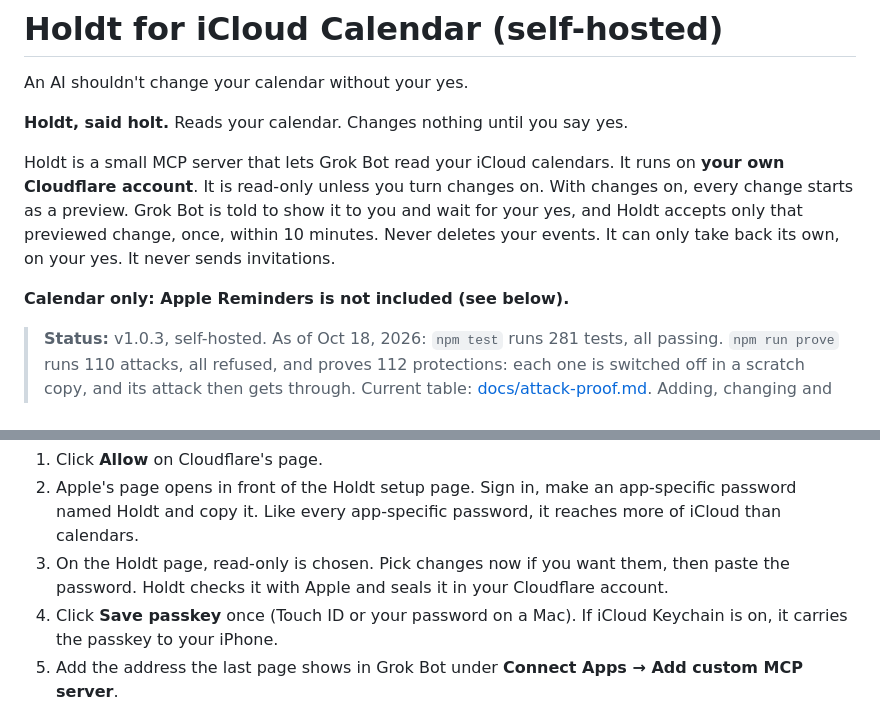
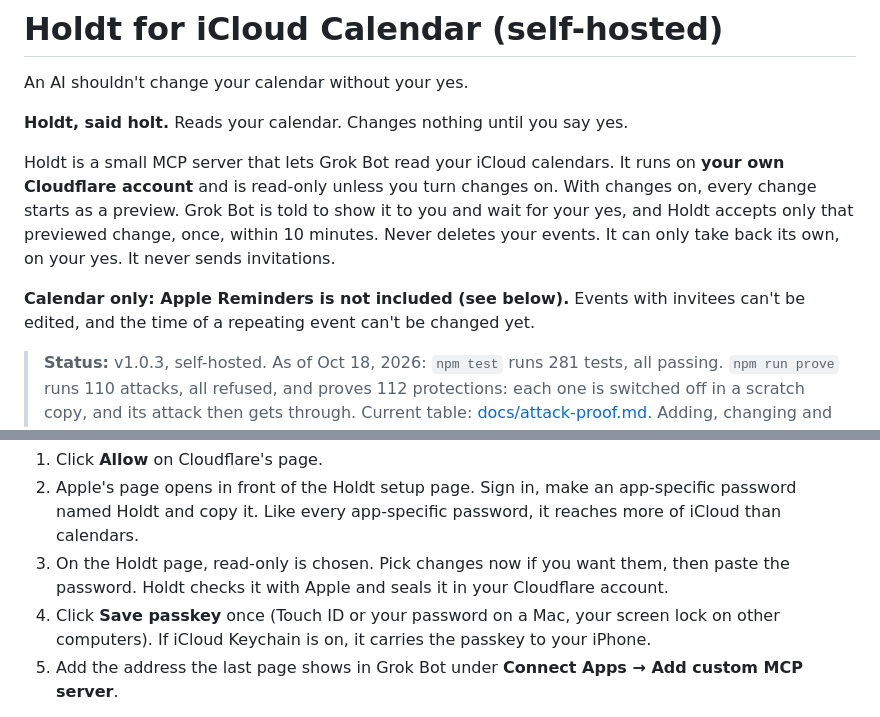
Before and after one commit to holdtapp/holdt, a Markdown page: README.md, 2 parts joined by grey strips. Drawn GitHub-style.

Commit message:
README hero: one fewer repeat of read-only, invitee and repeating-event limits beside Reminders, screen lock on other computers

```diff
--- a/README.md
+++ b/README.md
@@ -4,9 +4,9 @@ An AI shouldn't change your calendar without your yes.
 
 **Holdt, said holt.** Reads your calendar. Changes nothing until you say yes.
 
-Holdt is a small MCP server that lets Grok Bot read your iCloud calendars. It runs on **your own Cloudflare account**. It is read-only unless you turn changes on. With changes on, every change starts as a preview. Grok Bot is told to show it to you and wait for your yes, and Holdt accepts only that previewed change, once, within 10 minutes. Never deletes your events. It can only take back its own, on your yes. It never sends invitations.
+Holdt is a small MCP server that lets Grok Bot read your iCloud calendars. It runs on **your own Cloudflare account** and is read-only unless you turn changes on. With changes on, every change starts as a preview. Grok Bot is told to show it to you and wait for your yes, and Holdt accepts only that previewed change, once, within 10 minutes. Never deletes your events. It can only take back its own, on your yes. It never sends invitations.
 
-**Calendar only: Apple Reminders is not included (see below).**
+**Calendar only: Apple Reminders is not included (see below).** Events with invitees can't be edited, and the time of a repeating event can't be changed yet.
 
 > **Status:** v1.0.3, self-hosted.
 > As of Oct 18, 2026: `npm test` runs 281 tests, all passing. `npm run prove` runs 110 attacks, all refused, and proves 112 protections: each one is switched off in a scratch copy, and its attack then gets through. Current table: [docs/attack-proof.md](docs/attack-proof.md).
@@ -18,7 +18,7 @@ You need a free Cloudflare account and an Apple Account with two-factor authenti
 1. Click **Allow** on Cloudflare's page.
 2. Apple's page opens in front of the Holdt setup page. Sign in, make an app-specific password named Holdt and copy it. Like every app-specific password, it reaches more of iCloud than calendars.
 3. On the Holdt page, read-only is chosen. Pick changes now if you want them, then paste the password. Holdt checks it with Apple and seals it in your Cloudflare account.
-4. Click **Save passkey** once (Touch ID or your password on a Mac). If iCloud Keychain is on, it carries the passkey to your iPhone.
+4. Click **Save passkey** once (Touch ID or your password on a Mac, your screen lock on other computers). If iCloud Keychain is on, it carries the passkey to your iPhone.
 5. Add the address the last page shows in Grok Bot under **Connect Apps → Add custom MCP server**.
 
 When Grok Bot connects, the approval page's main button is **Allow with Face ID** on an iPhone (**Touch ID** on a Home-button iPhone, **Touch ID or Face ID** on an iPad), or **Allow on this Mac** on a Mac (Touch ID or your password). On a device without your passkey, choose **Approve on your iPhone instead** and scan the code with your iPhone. The steps for every path, and the threat model, are in [docs/no-typed-codes.md](docs/no-typed-codes.md).
```
